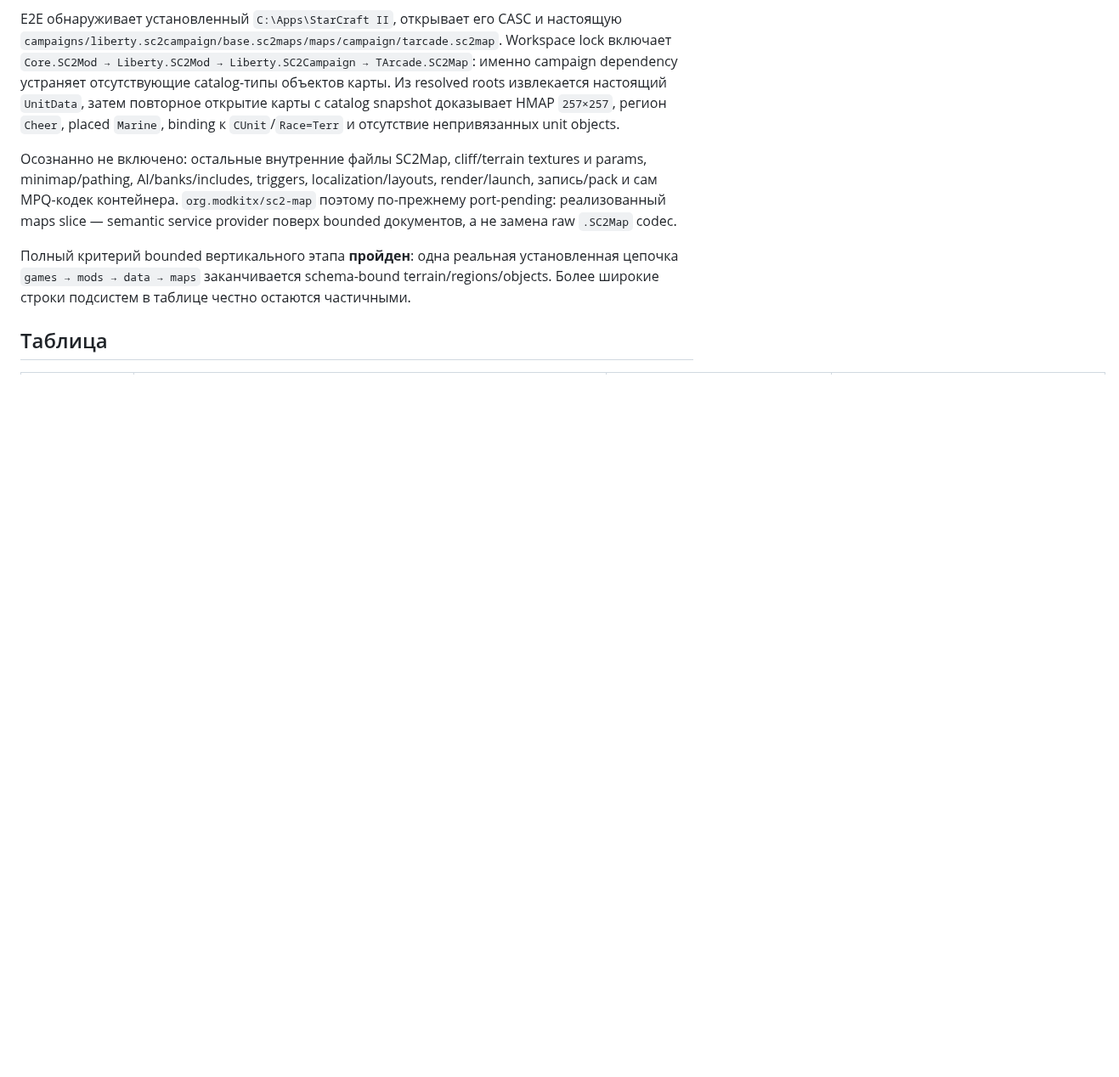
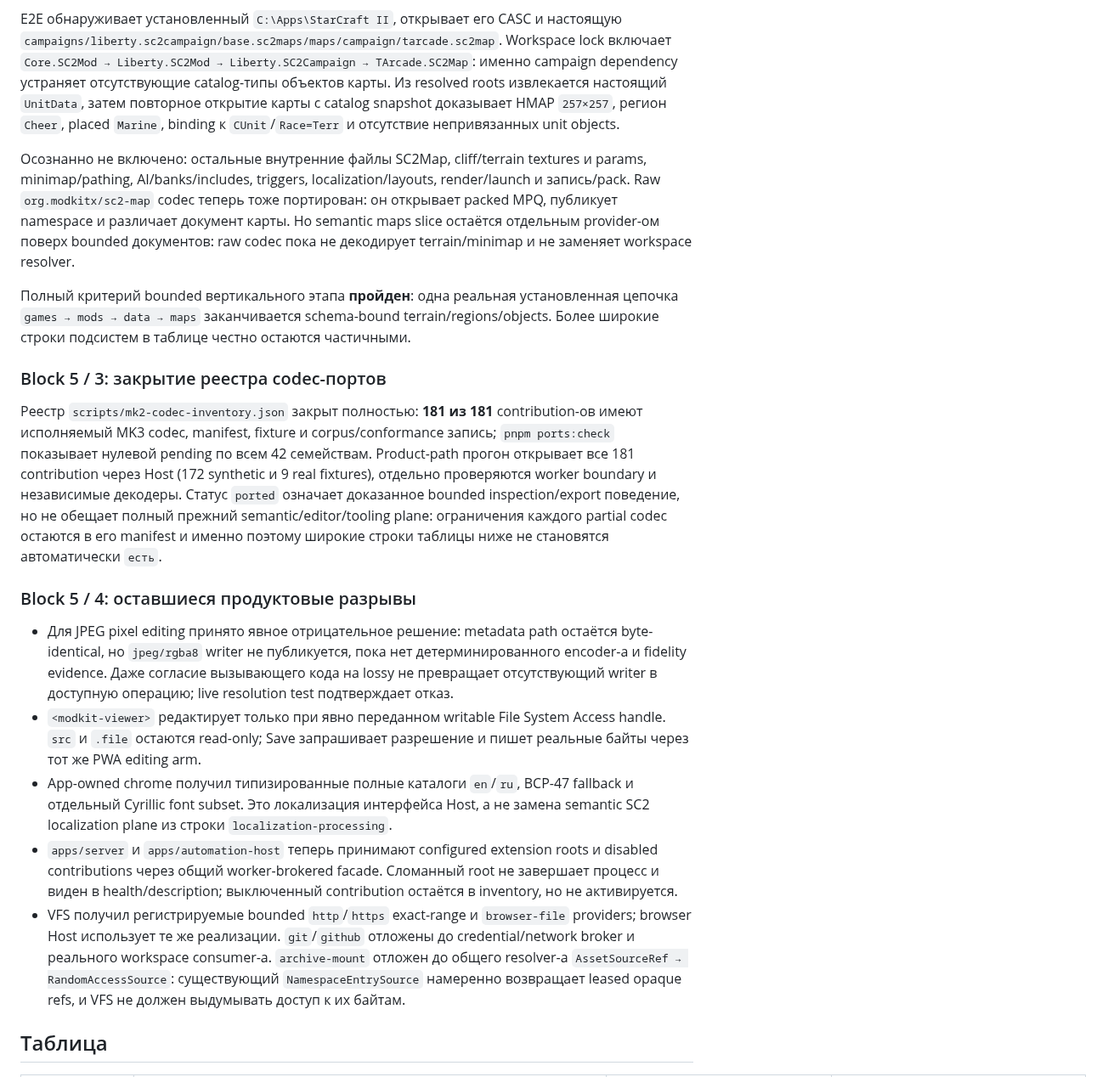
Before and after one commit to hometlt/ModKit, a Markdown page: docs/AUDIT_MK2_PARITY_RU.md, the part around one of its changes. Shown at 85% size. Drawn GitHub-style; blank space fills up the shorter version.

Commit message:
docs(audit): close Block 5 execution report
Co-Authored-By: Claude Sol <noreply@anthropic.com>

```diff
--- a/docs/AUDIT_MK2_PARITY_RU.md
+++ b/docs/AUDIT_MK2_PARITY_RU.md
@@ -144,13 +144,45 @@ E2E обнаруживает установленный `C:\Apps\StarCraft II`,
 `Cheer`, placed `Marine`, binding к `CUnit`/`Race=Terr` и отсутствие непривязанных unit objects.
 
 Осознанно не включено: остальные внутренние файлы SC2Map, cliff/terrain textures и params,
-minimap/pathing, AI/banks/includes, triggers, localization/layouts, render/launch, запись/pack и сам
-MPQ-кодек контейнера. `org.modkitx/sc2-map` поэтому по-прежнему port-pending: реализованный maps
-slice — semantic service provider поверх bounded документов, а не замена raw `.SC2Map` codec.
+minimap/pathing, AI/banks/includes, triggers, localization/layouts, render/launch и запись/pack.
+Raw `org.modkitx/sc2-map` codec теперь тоже портирован: он открывает packed MPQ, публикует
+namespace и различает документ карты. Но semantic maps slice остаётся отдельным provider-ом поверх
+bounded документов: raw codec пока не декодирует terrain/minimap и не заменяет workspace resolver.
 
 Полный критерий bounded вертикального этапа **пройден**: одна реальная установленная цепочка
 `games → mods → data → maps` заканчивается schema-bound terrain/regions/objects. Более широкие
 строки подсистем в таблице честно остаются частичными.
 
+### Block 5 / 3: закрытие реестра codec-портов
+
+Реестр `scripts/mk2-codec-inventory.json` закрыт полностью: **181 из 181** contribution-ов имеют
+исполняемый MK3 codec, manifest, fixture и corpus/conformance запись; `pnpm ports:check` показывает
+нулевой pending по всем 42 семействам. Product-path прогон открывает все 181 contribution через
+Host (172 synthetic и 9 real fixtures), отдельно проверяются worker boundary и независимые
+декодеры. Статус `ported` означает доказанное bounded inspection/export поведение, но не обещает
+полный прежний semantic/editor/tooling plane: ограничения каждого partial codec остаются в его
+manifest и именно поэтому широкие строки таблицы ниже не становятся автоматически `есть`.
+
+### Block 5 / 4: оставшиеся продуктовые разрывы
+
+- Для JPEG pixel editing принято явное отрицательное решение: metadata path остаётся
+  byte-identical, но `jpeg/rgba8` writer не публикуется, пока нет детерминированного encoder-а и
+  fidelity evidence. Даже согласие вызывающего кода на lossy не превращает отсутствующий writer в
+  доступную операцию; live resolution test подтверждает отказ.
+- `<modkit-viewer>` редактирует только при явно переданном writable File System Access handle.
+  `src` и `.file` остаются read-only; Save запрашивает разрешение и пишет реальные байты через тот
+  же PWA editing arm.
+- App-owned chrome получил типизированные полные каталоги `en`/`ru`, BCP-47 fallback и отдельный
+  Cyrillic font subset. Это локализация интерфейса Host, а не замена semantic SC2 localization
+  plane из строки `localization-processing`.
+- `apps/server` и `apps/automation-host` теперь принимают configured extension roots и disabled
+  contributions через общий worker-brokered facade. Сломанный root не завершает процесс и виден в
+  health/description; выключенный contribution остаётся в inventory, но не активируется.
+- VFS получил регистрируемые bounded `http`/`https` exact-range и `browser-file` providers;
+  browser Host использует те же реализации. `git`/`github` отложены до credential/network broker и
+  реального workspace consumer-а. `archive-mount` отложен до общего resolver-а
+  `AssetSourceRef → RandomAccessSource`: существующий `NamespaceEntrySource` намеренно возвращает
+  leased opaque refs, и VFS не должен выдумывать доступ к их байтам.
+
 ## Таблица
 
```
Also changed, not shown: other parts of docs/AUDIT_MK2_PARITY_RU.md (+45 -44 lines), docs/GUIDE_DEVELOPER_RU.md (+8 -0 lines).
